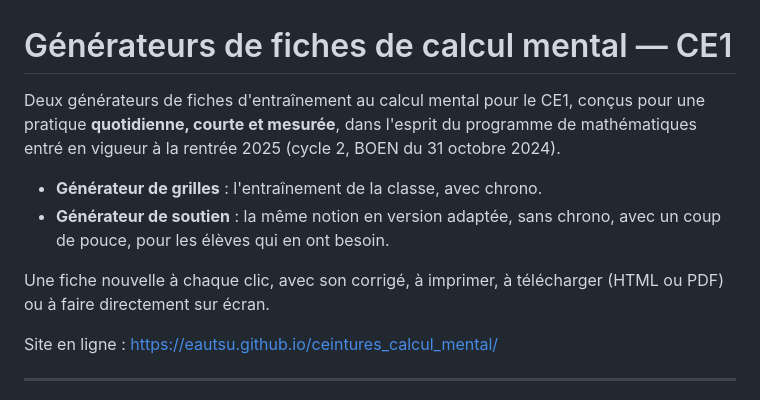
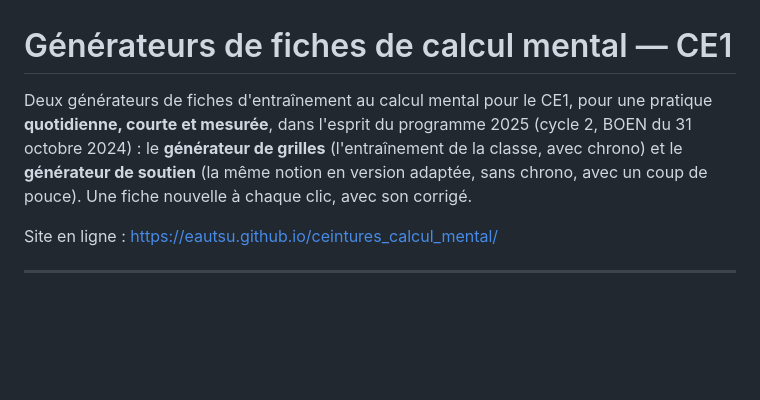
Before and after one commit to Eautsu/ceinture_calcul_mental, a Markdown page: README.md, the part around the change. Rendered like a GitHub page; blank space fills up the shorter version.

```diff
--- a/README.md
+++ b/README.md
@@ -1,16 +1,11 @@
 # Générateurs de fiches de calcul mental — CE1
 
 Deux générateurs de fiches d'entraînement au calcul mental pour le CE1,
-conçus pour une pratique **quotidienne, courte et mesurée**, dans l'esprit du
-programme de mathématiques entré en vigueur à la rentrée 2025 (cycle 2,
-BOEN du 31 octobre 2024).
-
-- **Générateur de grilles** : l'entraînement de la classe, avec chrono.
-- **Générateur de soutien** : la même notion en version adaptée, sans chrono,
-  avec un coup de pouce, pour les élèves qui en ont besoin.
-
-Une fiche nouvelle à chaque clic, avec son corrigé, à imprimer, à télécharger
-(HTML ou PDF) ou à faire directement sur écran.
+pour une pratique **quotidienne, courte et mesurée**, dans l'esprit du
+programme 2025 (cycle 2, BOEN du 31 octobre 2024) : le **générateur de
+grilles** (l'entraînement de la classe, avec chrono) et le **générateur
+de soutien** (la même notion en version adaptée, sans chrono, avec un
+coup de pouce). Une fiche nouvelle à chaque clic, avec son corrigé.
 
 Site en ligne : <https://eautsu.github.io/ceintures_calcul_mental/>
 
```
